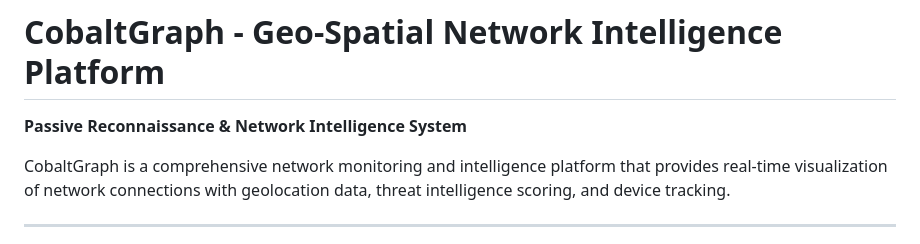
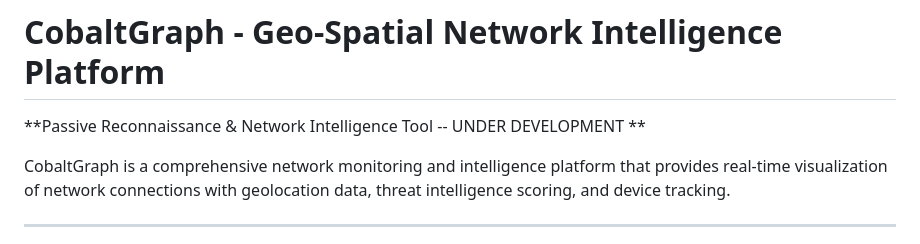
Before and after one commit to C-F4/CobaltGraph, a Markdown page: docs/README.md, the part around the change. GitHub-like rendering.

Commit message:
Update README to reflect development status

```diff
--- a/docs/README.md
+++ b/docs/README.md
@@ -1,6 +1,6 @@
 # CobaltGraph - Geo-Spatial Network Intelligence Platform
 
-**Passive Reconnaissance & Network Intelligence System**
+**Passive Reconnaissance & Network Intelligence Tool -- UNDER DEVELOPMENT **
 
 CobaltGraph is a comprehensive network monitoring and intelligence platform that provides real-time visualization of network connections with geolocation data, threat intelligence scoring, and device tracking.
 
```
